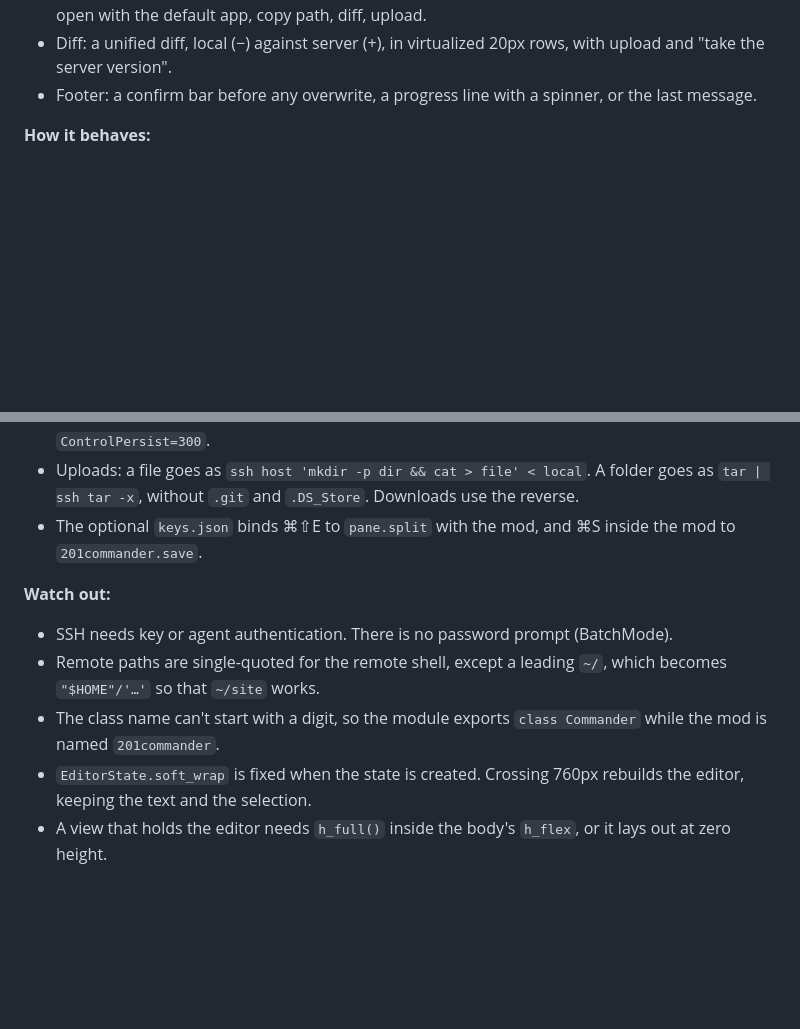
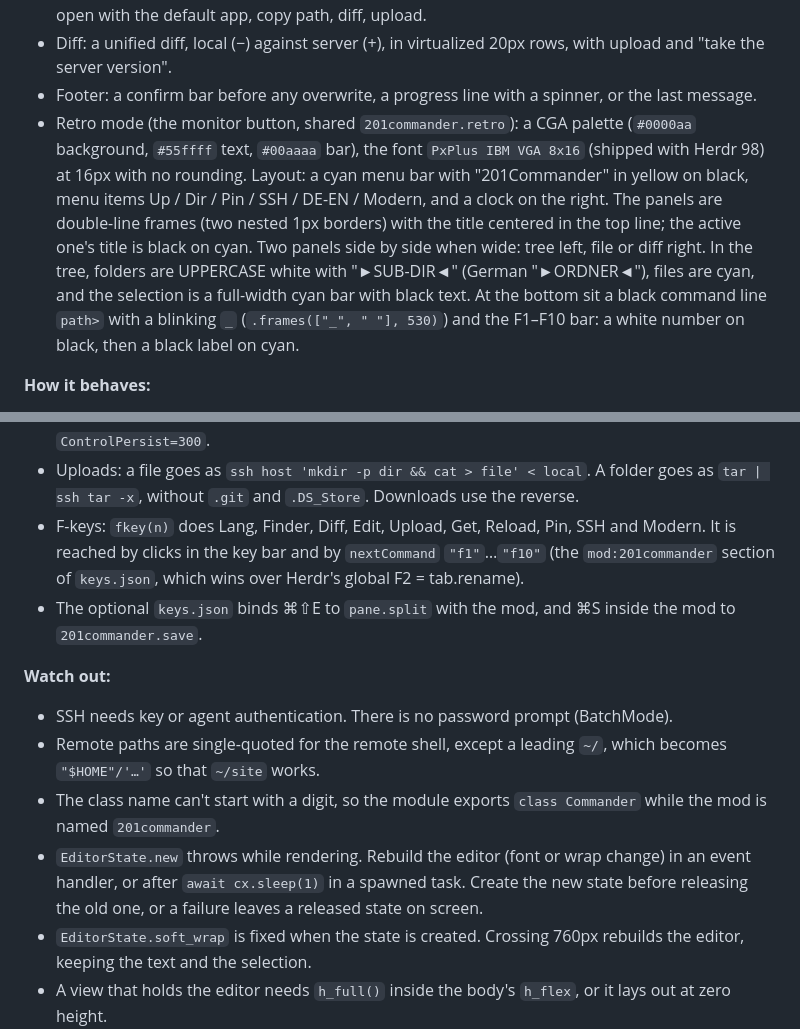
Before and after one commit to tkrahmer/201commander, a Markdown page: RECIPE.md, 2 parts joined by grey strips. GitHub-like rendering; blank space fills up the shorter version.

```diff
--- a/RECIPE.md
+++ b/RECIPE.md
@@ -13,6 +13,7 @@ A file browser for Herdr that opens on the active space's main folder. Edit file
 - Editor: Herdr's `Editor` with syntax colors from the theme and a dirty dot. Toolbar: save, Finder, open with the default app, copy path, diff, upload.
 - Diff: a unified diff, local (−) against server (+), in virtualized 20px rows, with upload and "take the server version".
 - Footer: a confirm bar before any overwrite, a progress line with a spinner, or the last message.
+- Retro mode (the monitor button, shared `201commander.retro`): a CGA palette (`#0000aa` background, `#55ffff` text, `#00aaaa` bar), the font `PxPlus IBM VGA 8x16` (shipped with Herdr 98) at 16px with no rounding. Layout: a cyan menu bar with "201Commander" in yellow on black, menu items Up / Dir / Pin / SSH / DE-EN / Modern, and a clock on the right. The panels are double-line frames (two nested 1px borders) with the title centered in the top line; the active one's title is black on cyan. Two panels side by side when wide: tree left, file or diff right. In the tree, folders are UPPERCASE white with "►SUB-DIR◄" (German "►ORDNER◄"), files are cyan, and the selection is a full-width cyan bar with black text. At the bottom sit a black command line `path>` with a blinking `_` (`.frames(["_", " "], 530)`) and the F1–F10 bar: a white number on black, then a black label on cyan.
 
 **How it behaves:**
 - Root: the git top level of the first terminal in the active space, else that terminal's folder, else `space.folder`. This is the folder Herdr names the space after. It changes with the space.
@@ -28,12 +29,14 @@ A file browser for Herdr that opens on the active space's main folder. Edit file
 - Everything that talks SSH runs through `hc(["exec", "--timeout", s, "--", ...])` in herdr-core, falling back to `exec`. On macOS the app itself can lack Local Network access (`host.local` fails with "No route to host"), and herdr-core has it.
 - SSH runs with `BatchMode=yes` and a ControlMaster socket at `~/.ssh/herdr-201commander-%C` with `ControlPersist=300`.
 - Uploads: a file goes as `ssh host 'mkdir -p dir && cat > file' < local`. A folder goes as `tar | ssh tar -x`, without `.git` and `.DS_Store`. Downloads use the reverse.
+- F-keys: `fkey(n)` does Lang, Finder, Diff, Edit, Upload, Get, Reload, Pin, SSH and Modern. It is reached by clicks in the key bar and by `nextCommand` `"f1"`…`"f10"` (the `mod:201commander` section of `keys.json`, which wins over Herdr's global F2 = tab.rename).
 - The optional `keys.json` binds ⌘⇧E to `pane.split` with the mod, and ⌘S inside the mod to `201commander.save`.
 
 **Watch out:**
 - SSH needs key or agent authentication. There is no password prompt (BatchMode).
 - Remote paths are single-quoted for the remote shell, except a leading `~/`, which becomes `"$HOME"/'…'` so that `~/site` works.
 - The class name can't start with a digit, so the module exports `class Commander` while the mod is named `201commander`.
+- `EditorState.new` throws while rendering. Rebuild the editor (font or wrap change) in an event handler, or after `await cx.sleep(1)` in a spawned task. Create the new state before releasing the old one, or a failure leaves a released state on screen.
 - `EditorState.soft_wrap` is fixed when the state is created. Crossing 760px rebuilds the editor, keeping the text and the selection.
 - A view that holds the editor needs `h_full()` inside the body's `h_flex`, or it lays out at zero height.
 - Text files only, up to 1 MiB (the `readTextFile` limit). Binary files open in the default app.
```
Also changed, not shown: README.md (+23 -2 lines), docs/retro.png (added), 3 other files.
